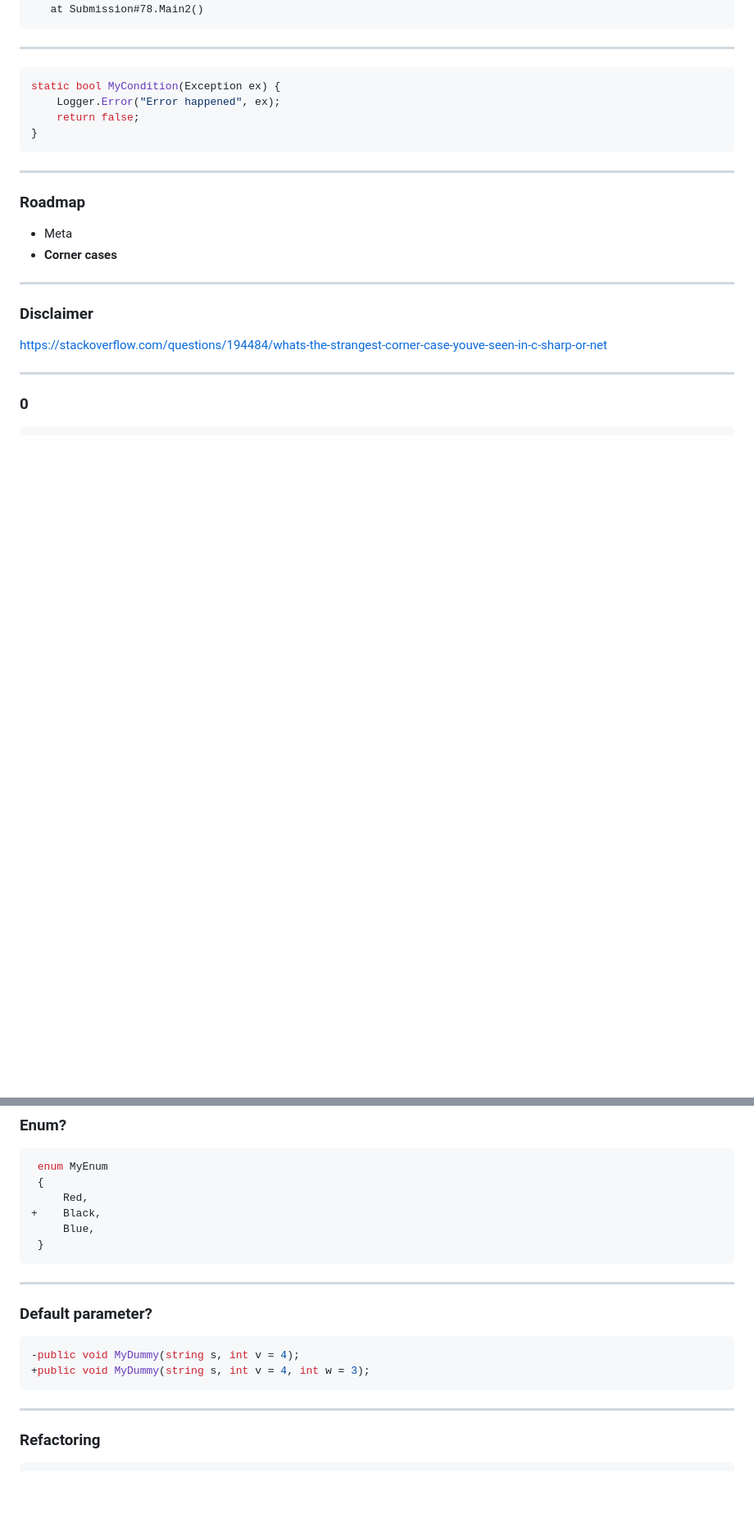
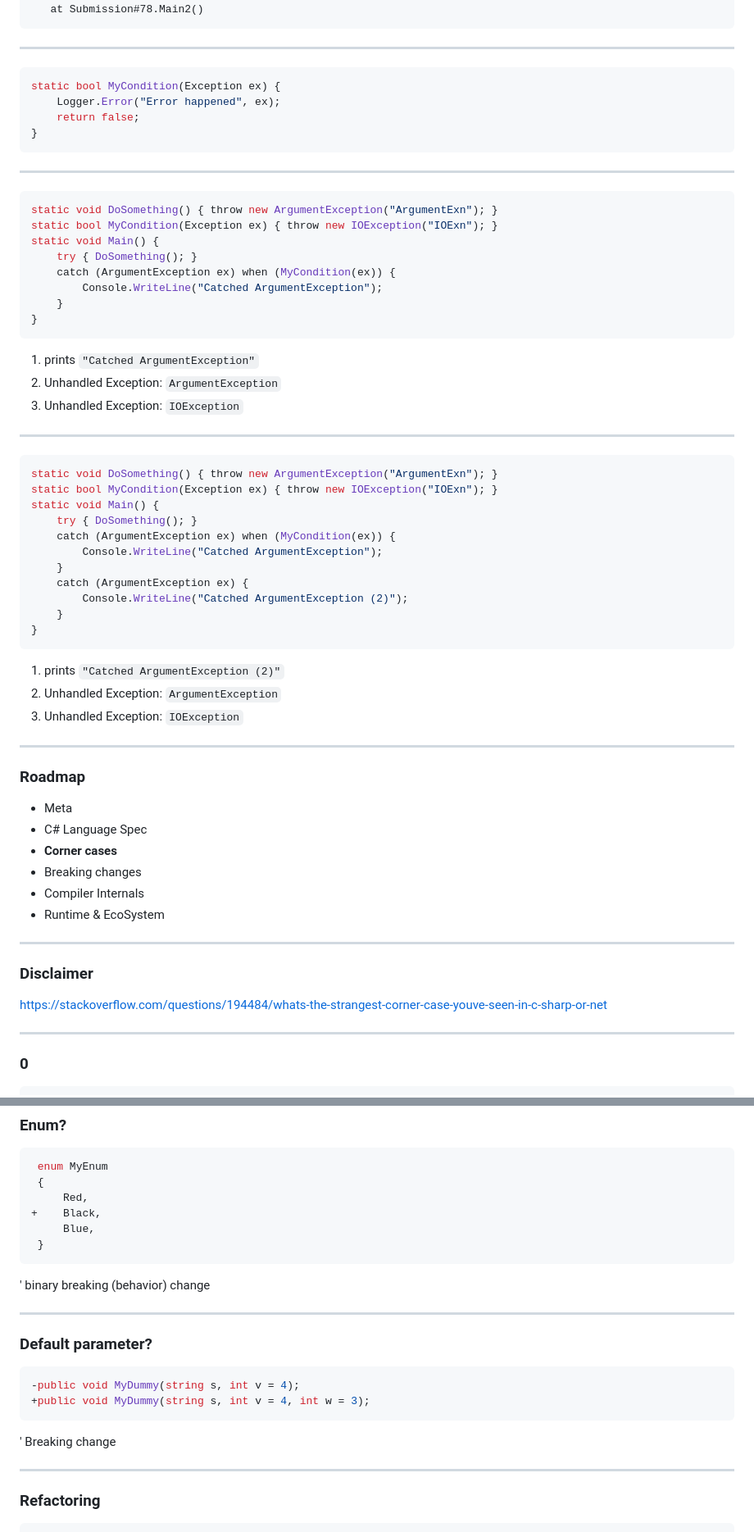
Before and after one commit to matthid/AdvancedCSharp, a Markdown page: slides/index.md, 2 parts joined by grey strips. Shown: that part at 82% size. Rendered like a GitHub page; blank space fills up the shorter version.

````diff
--- a/slides/index.md
+++ b/slides/index.md
@@ -151,14 +162,53 @@ static bool MyCondition(Exception ex) {
 }
 ```
 
+---
+
+```csharp
+static void DoSomething() { throw new ArgumentException("ArgumentExn"); }
+static bool MyCondition(Exception ex) { throw new IOException("IOExn"); }
+static void Main() {
+    try { DoSomething(); }
+    catch (ArgumentException ex) when (MyCondition(ex)) {
+        Console.WriteLine("Catched ArgumentException");
+    }
+}
+```
+
+1. prints `"Catched ArgumentException"`
+2. Unhandled Exception: `ArgumentException`
+3. Unhandled Exception: `IOException`
+
+---
+
+```csharp
+static void DoSomething() { throw new ArgumentException("ArgumentExn"); }
+static bool MyCondition(Exception ex) { throw new IOException("IOExn"); }
+static void Main() {
+    try { DoSomething(); }
+    catch (ArgumentException ex) when (MyCondition(ex)) {
+        Console.WriteLine("Catched ArgumentException");
+    }
+    catch (ArgumentException ex) {
+        Console.WriteLine("Catched ArgumentException (2)");
+    }
+}
+```
+
+1. prints `"Catched ArgumentException (2)"`
+2. Unhandled Exception: `ArgumentException`
+3. Unhandled Exception: `IOException`
+
 ***
-
 
 ### Roadmap
 
- - Meta
- - **Corner cases**
-
+- Meta
+- C# Language Spec
+- **Corner cases**
+- Breaking changes
+- Compiler Internals
+- Runtime & EcoSystem
 
 ---
 
@@ -319,6 +381,8 @@ https://stackoverflow.com/questions/1456785/a-definitive-guide-to-api-breaking-c
  }
 ```
 
+' binary breaking (behavior) change
+
 ---
 
 ### Default parameter?
@@ -327,6 +391,8 @@ https://stackoverflow.com/questions/1456785/a-definitive-guide-to-api-breaking-c
 -public void MyDummy(string s, int v = 4);
 +public void MyDummy(string s, int v = 4, int w = 3);
 ```
+
+' Breaking change
 
 ---
 
````
Also changed, not shown: other parts of slides/index.md (+136 -68 lines), slides/images/RefactorNullCheck.png (added), slides/images/target_framework.png (added).
